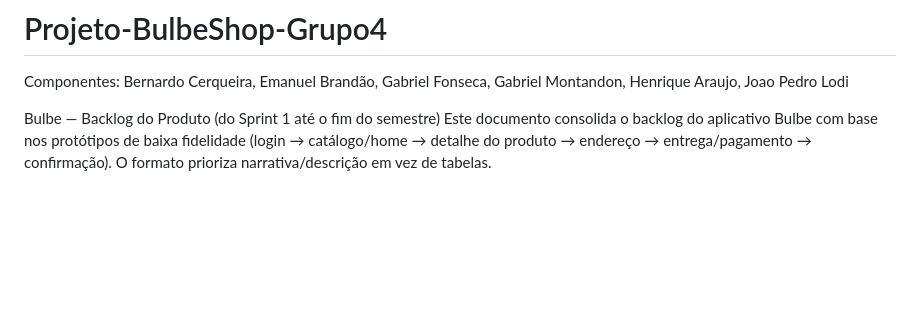
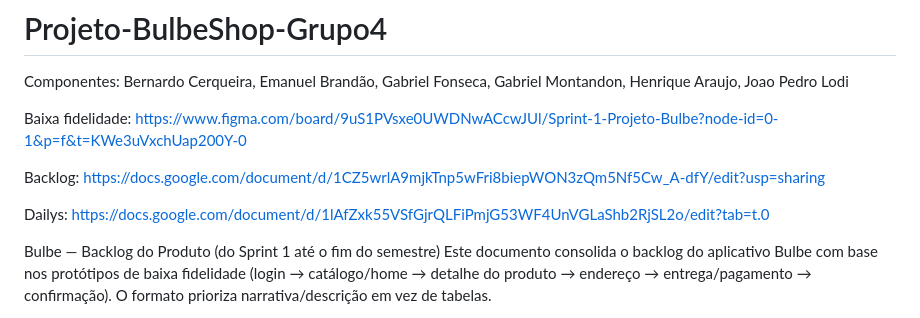
Before and after one commit to ibmec-tech-2-periodo-2025-2/Projeto-BulbeShop-Grupo4, a Markdown page: README.md, the part around the change. GitHub-like rendering; blank space fills up the shorter version.

Commit message:
Update README.md
Atualização readme

```diff
--- a/README.md
+++ b/README.md
@@ -1,6 +1,14 @@
 # Projeto-BulbeShop-Grupo4
 Componentes: Bernardo Cerqueira, Emanuel Brandão, Gabriel Fonseca, Gabriel Montandon, Henrique Araujo, Joao Pedro Lodi
 
+Baixa fidelidade:
+https://www.figma.com/board/9uS1PVsxe0UWDNwACcwJUl/Sprint-1-Projeto-Bulbe?node-id=0-1&p=f&t=KWe3uVxchUap200Y-0
+
+Backlog:
+https://docs.google.com/document/d/1CZ5wrlA9mjkTnp5wFri8biepWON3zQm5Nf5Cw_A-dfY/edit?usp=sharing
+
+Dailys:
+https://docs.google.com/document/d/1lAfZxk55VSfGjrQLFiPmjG53WF4UnVGLaShb2RjSL2o/edit?tab=t.0
 
 Bulbe — Backlog do Produto (do Sprint 1 até o fim do semestre)
 Este documento consolida o backlog do aplicativo Bulbe com base nos protótipos de baixa fidelidade (login → catálogo/home → detalhe do produto → endereço → entrega/pagamento → confirmação). O formato prioriza narrativa/descrição em vez de tabelas.
```
